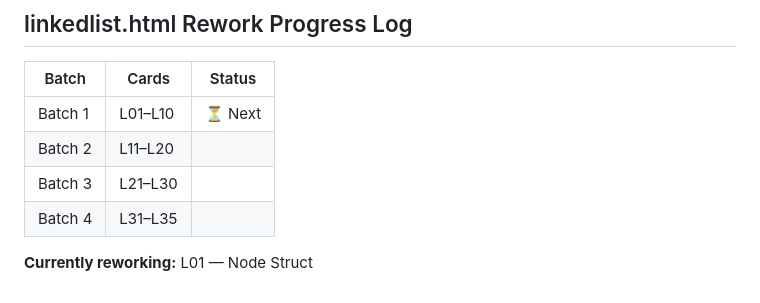
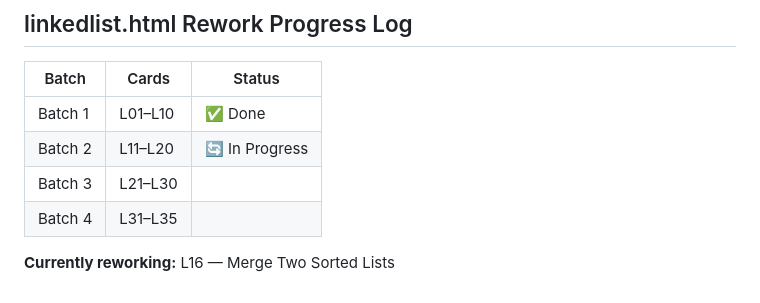
Before and after one commit to gokilambikaharikrishnan/hello-world, a Markdown page: patterns/PROGRESS.md, the part around one of its changes. GitHub-like rendering.

Commit message:
chore(progress): L01-L15 complete, Batch 1 done, Batch 2 in progress

```diff
--- a/patterns/PROGRESS.md
+++ b/patterns/PROGRESS.md
@@ -302,9 +302,9 @@
 
 | Batch | Cards | Status |
 |-------|-------|--------|
-| Batch 1 | L01–L10 | ⏳ Next |
-| Batch 2 | L11–L20 | |
+| Batch 1 | L01–L10 | ✅ Done |
+| Batch 2 | L11–L20 | 🔄 In Progress |
 | Batch 3 | L21–L30 | |
 | Batch 4 | L31–L35 | |
 
-**Currently reworking:** L01 — Node Struct
+**Currently reworking:** L16 — Merge Two Sorted Lists
```
Also changed, not shown: other parts of patterns/PROGRESS.md (+15 -15 lines).
